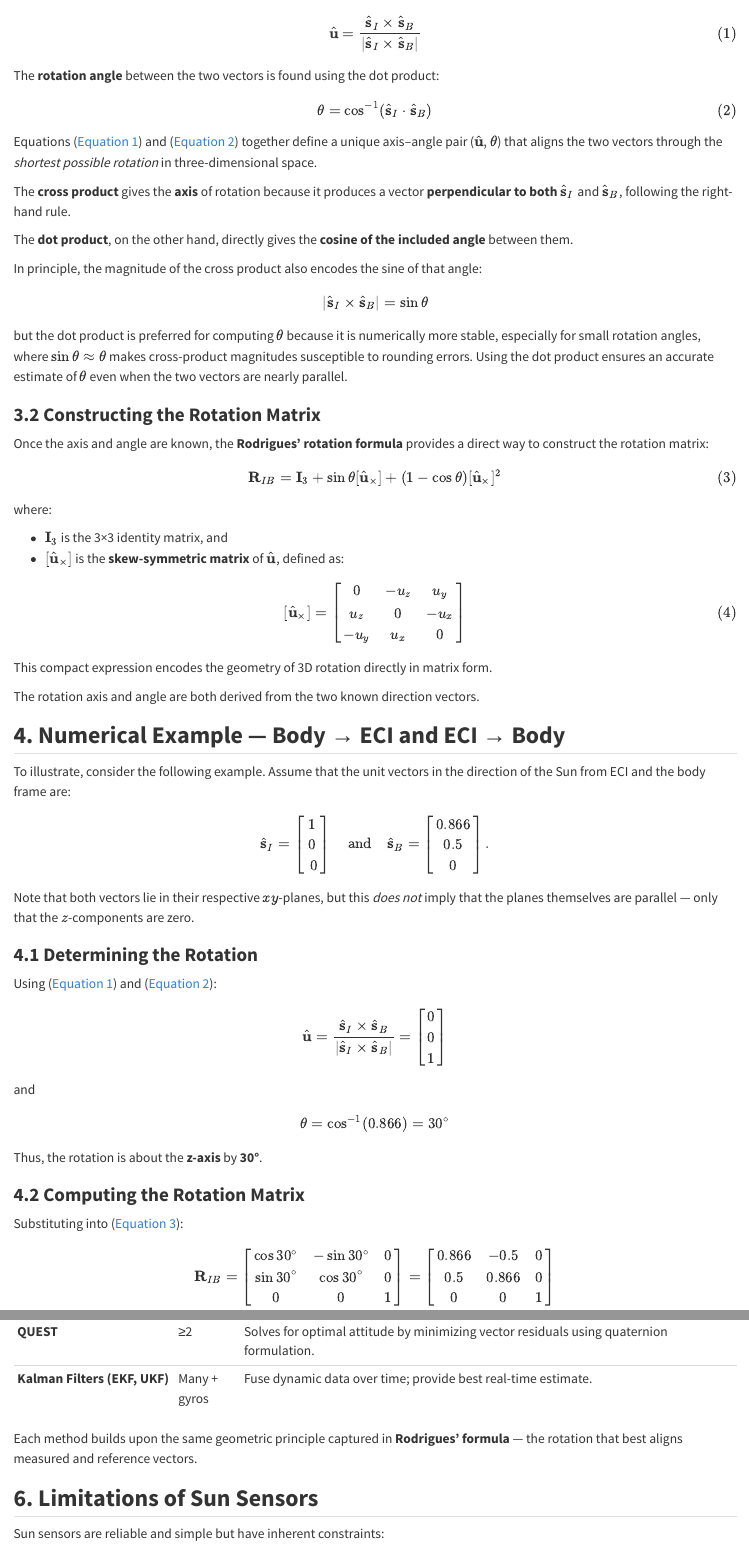
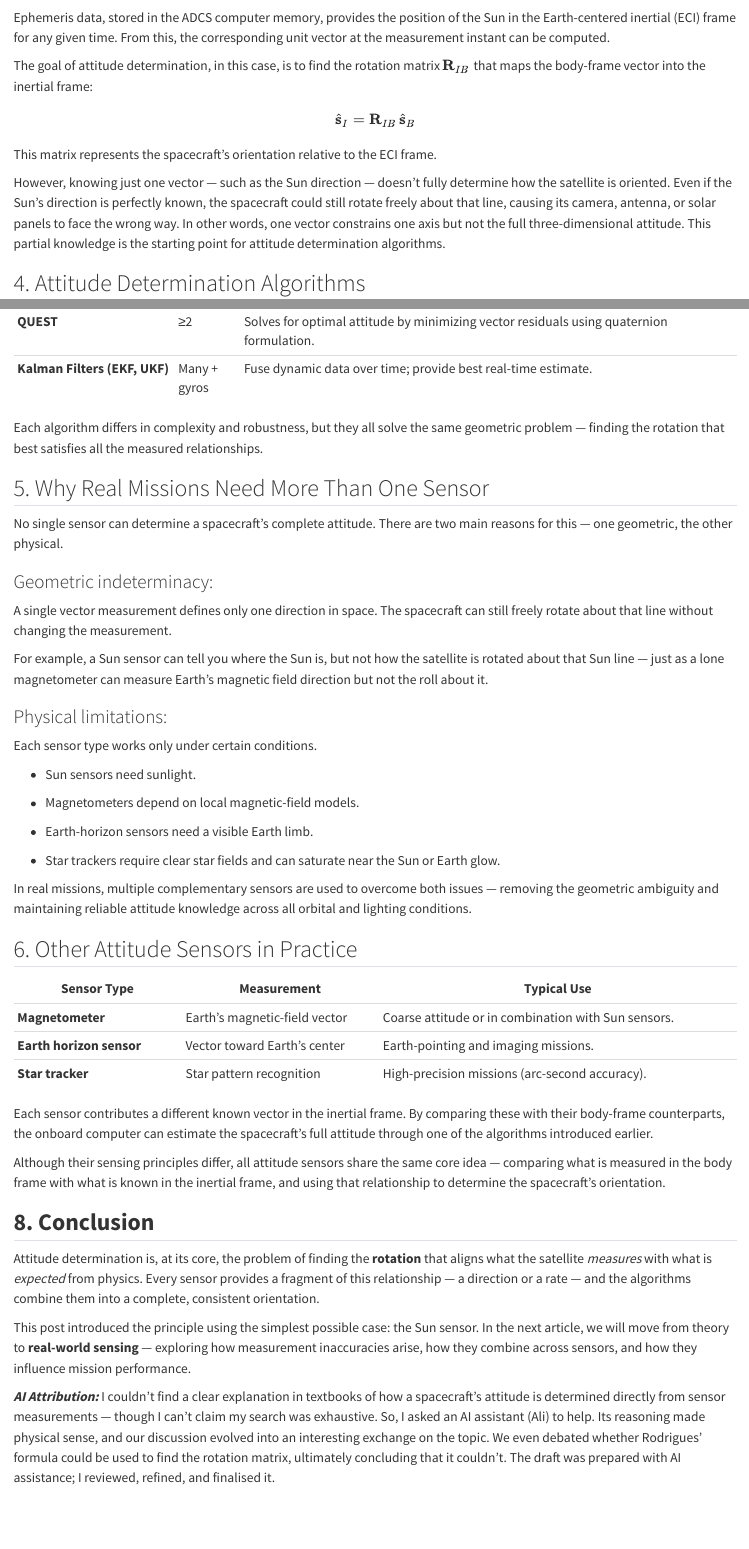
Before and after one commit to puttym/blog, a Quarto document (posts/attitude_determination_theory/index.qmd): the page in a window 1100 px wide, from 1590 px down before the commit and from 1260 px down after it, and a second part further down, joined at a grey line. Rendered offline with R 4.5, knitr and Pandoc in place of Quarto, with nearby package versions.

Commit message:
Add post introducing attitude determination.

```diff
--- a/posts/attitude_determination_theory/index.qmd
+++ b/posts/attitude_determination_theory/index.qmd
@@ -6,5 +6,4 @@ date: "2025-10-19"
 categories: "ADCS"
-draft: true
 ---
 
 ## **1. Introduction: Why ADCS Matters**
@@ -52,14 +48,18 @@ $\hat{\mathbf{s}}_I$
+$\hat{\mathbf{s}}_I$.
 
-Ephemeris data, stored in the ADCS computer memory, provides the position of the Sun in the Earth-centered inertial (ECI) frame for any given time. From this, the corresponding **unit vector** at the measurement instant can be computed.
+Ephemeris data, stored in the ADCS computer memory, provides the position of the Sun in the Earth-centered inertial (ECI) frame for any given time. From this, the corresponding unit vector at the measurement instant can be computed.
 
-The goal of attitude determination, in this case, is to find the **rotation matrix**
+The goal of attitude determination, in this case, is to find the rotation matrix
 $\mathbf{R}_{IB}$ that maps the body-frame vector into the inertial frame:
 
 $$
-\hat{\mathbf{s}}_I = \mathbf{R}_{IB}\,\hat{\mathbf{s}}_B
+\hat{\mathbf{s}}_I = \mathbf{R}_{IB}\, \hat{\mathbf{s}}_B
 $$
 
 This matrix represents the spacecraft’s orientation relative to the ECI frame.
 
-### **3.1 Finding the Rotation Axis and Angle**
+However, knowing just one vector — such as the Sun direction — doesn’t fully determine how the satellite is oriented.
+Even if the Sun’s direction is perfectly known, the spacecraft could still rotate freely about that line, causing its camera, antenna, or solar panels to face the wrong way.
+In other words, one vector constrains one axis but not the full three-dimensional attitude.
+This partial knowledge is the starting point for attitude determination algorithms.
 
@@ -69,112 +66,2 @@ $$
-\hat{\mathbf{u}} =
-\frac{\hat{\mathbf{s}}_I \times \hat{\mathbf{s}}_B}
-{|\hat{\mathbf{s}}_I \times \hat{\mathbf{s}}_B|}
-$${#eq-axis}
+## 4. Attitude Determination Algorithms
 
-The **rotation angle** between the two vectors is found using the dot product:
-
-$$
-\theta = \cos^{-1}(\hat{\mathbf{s}}_I \cdot \hat{\mathbf{s}}_B)
-$${#eq-angle}
-
-Equations (@eq-axis) and (@eq-angle) together define a unique axis–angle pair ($\hat{\mathbf{u}}, \theta$) that aligns the two vectors through the *shortest possible rotation* in three-dimensional space.
-
-The **cross product** gives the **axis** of rotation because it produces a vector **perpendicular to both** $\hat{\mathbf{s}}_I$ and $\hat{\mathbf{s}}_B$, following the right-hand rule.
-
-The **dot product**, on the other hand, directly gives the **cosine of the included angle** between them.
-
-In principle, the magnitude of the cross product also encodes the sine of that angle:
-
-$$
-\left|\hat{\mathbf{s}}_I \times \hat{\mathbf{s}}_B\right|=\sin \theta
-$$
-
-but the dot product is preferred for computing $\theta$ because it is numerically more stable, especially for small rotation angles, where $\sin \theta \approx \theta$ makes cross-product magnitudes susceptible to rounding errors.
-Using the dot product ensures an accurate estimate of $\theta$ even when the two vectors are nearly parallel.
-
-### **3.2 Constructing the Rotation Matrix**
-
-Once the axis and angle are known, the **Rodrigues’ rotation formula** provides a direct way to construct the rotation matrix:
-
-$$
-\mathbf{R}_{IB}
-= \mathbf{I}_3
-+ \sin\theta [\hat{\mathbf{u}}_\times]
-+ (1 - \cos\theta) [\hat{\mathbf{u}}_\times]^2
-$${#eq-rodrigues}
-
-where:
-
-* $\mathbf{I}_3$ is the 3×3 identity matrix, and
-* $[\hat{\mathbf{u}}_\times]$ is the **skew-symmetric matrix** of $\hat{\mathbf{u}}$, defined as:
-
-$$
-[\hat{\mathbf{u}}_\times] =
-\begin{bmatrix}
-0 & -u_z & u_y \\
-u_z & 0 & -u_x \\
--u_y & u_x & 0
-\end{bmatrix}
-$${#eq-skew}
-
-This compact expression encodes the geometry of 3D rotation directly in matrix form.
-
-The rotation axis and angle are both derived from the two known direction vectors.
-
-## **4. Numerical Example — Body → ECI and ECI → Body**
-
-To illustrate, consider the following example. Assume that the unit vectors
-in the direction of the Sun from ECI and the body frame are:
-
-$$
-\hat{\mathbf{s}}_I =
-\begin{bmatrix}
-1 \\ 0\\ \ 0
-\end{bmatrix} \quad
-\text{and} \quad
-\hat{\mathbf{s}}_B =
-\begin{bmatrix}
-0.866 \\ 0.5 \\ 0
-\end{bmatrix}.
-$$
-
-Note that both vectors lie in their respective $xy$-planes, but this *does not* imply that the planes themselves are parallel — only that the $z$-components are zero.
-
-### **4.1 Determining the Rotation**
-
-Using (@eq-axis) and (@eq-angle):
-
-$$
-\hat{\mathbf{u}} =
-\frac{\hat{\mathbf{s}}_I \times \hat{\mathbf{s}}_B}
-{|\hat{\mathbf{s}}_I \times \hat{\mathbf{s}}_B|} =
-\begin{bmatrix}
-0 \\ 0 \\ 1
-\end{bmatrix}
-$$
-
-and
-
-$$
-\theta = \cos^{-1}(0.866) = 30^\circ
-$$
-
-Thus, the rotation is about the **z-axis** by **30°**.
-
-### **4.2 Computing the Rotation Matrix**
-
-Substituting into (@eq-rodrigues):
-
-$$
-\mathbf{R}_{IB} =
-\begin{bmatrix}
-\cos 30^\circ & -\sin 30^\circ & 0 \\
-\sin 30^\circ & \cos 30^\circ  & 0 \\
-0 & 0 & 1
-\end{bmatrix}
-=
-\begin{bmatrix}
-0.866 & -0.5 & 0 \\
-0.5 & 0.866 & 0 \\
-0 & 0 & 1
-\end{bmatrix}
@@ -208,27 +73,43 @@ The single-vector approach illustrates the principle, but full attitude determin
 | **QUEST**                     | ≥2           | Solves for optimal attitude by minimizing vector residuals using quaternion formulation. |
 | **Kalman Filters (EKF, UKF)** | Many + gyros | Fuse dynamic data over time; provide best real-time estimate.                            |
 
-Each method builds upon the same geometric principle captured in **Rodrigues’ formula** — the rotation that best aligns measured and reference vectors.
+Each algorithm differs in complexity and robustness, but they all solve the same geometric problem — finding the rotation that best satisfies all the measured relationships.
 
-## **6. Limitations of Sun Sensors**
+## 5. Why Real Missions Need More Than One Sensor
 
-Sun sensors are reliable and simple but have inherent constraints:
+No single sensor can determine a spacecraft’s complete attitude.
+There are two main reasons for this — one geometric, the other physical.
 
-* They work only when the Sun is visible.
-* They can determine the direction of the Sun, but not the rotation about that direction — an issue known as **indeterminacy about the Sun vector**.
+### Geometric indeterminacy:
+A single vector measurement defines only one direction in space. The spacecraft can still freely rotate about that line without changing the measurement.
 
-In principle, one could add another Sun sensor mounted at an offset orientation to remove this ambiguity.
-However, in practice, spacecraft use *different types of sensors* (magnetometers, star trackers, etc.) that provide non-parallel reference vectors instead.
+For example, a Sun sensor can tell you where the Sun is, but not how the satellite is rotated about that Sun line — just as a lone magnetometer can measure Earth’s magnetic field direction but not the roll about it.
 
-## **7. Other Attitude Sensors**
+### Physical limitations:
+Each sensor type works only under certain conditions.
+
+* Sun sensors need sunlight.
+
+* Magnetometers depend on local magnetic-field models.
+
+* Earth-horizon sensors need a visible Earth limb.
+
+* Star trackers require clear star fields and can saturate near the Sun or Earth glow.
+
+In real missions, multiple complementary sensors are used to overcome both issues — removing the geometric ambiguity and maintaining reliable attitude knowledge across all orbital and lighting conditions.
+
+## 6. Other Attitude Sensors in Practice
 
 | Sensor Type              | Measurement                   | Typical Use                                         |
 | ------------------------ | ----------------------------- | --------------------------------------------------- |
-| **Magnetometer**         | Earth’s magnetic field vector | Coarse attitude or in combination with Sun sensors. |
-| **Earth horizon sensor** | Vector toward Earth’s center  | Earth-pointing missions.                            |
+| **Magnetometer**         | Earth’s magnetic-field vector | Coarse attitude or in combination with Sun sensors. |
+| **Earth horizon sensor** | Vector toward Earth’s center  | Earth-pointing and imaging missions.                |
 | **Star tracker**         | Star pattern recognition      | High-precision missions (arc-second accuracy).      |
 
-Although their sensing principles differ, **all attitude sensors rely on the same concept** — comparing what is measured in the **body frame** with what is *known* in the **inertial frame**.
+Each sensor contributes a different known vector in the inertial frame.
+By comparing these with their body-frame counterparts, the onboard computer can estimate the spacecraft’s full attitude through one of the algorithms introduced earlier.
+
+Although their sensing principles differ, all attitude sensors share the same core idea — comparing what is measured in the body frame with what is known in the inertial frame, and using that relationship to determine the spacecraft’s orientation.
 
 ## **8. Conclusion**
 
@@ -237,3 +118,6 @@ Every sensor provides a fragment of this relationship — a direction or a rate
 
 This post introduced the principle using the simplest possible case: the Sun sensor.
 In the next article, we will move from theory to **real-world sensing** — exploring how measurement inaccuracies arise, how they combine across sensors, and how they influence mission performance.
+
+***AI Attribution:***
+I couldn’t find a clear explanation in textbooks of how a spacecraft’s attitude is determined directly from sensor measurements — though I can’t claim my search was exhaustive. So, I asked an AI assistant (Ali) to help. Its reasoning made physical sense, and our discussion evolved into an interesting exchange on the topic. We even debated whether Rodrigues’ formula could be used to find the rotation matrix, ultimately concluding that it couldn’t. The draft was prepared with AI assistance; I reviewed, refined, and finalised it.
```
Also changed, not shown: docs/listings.json, docs/search.json, posts/attitude_determination_theory/index.qmd (44 more changed lines), 2 other files.
